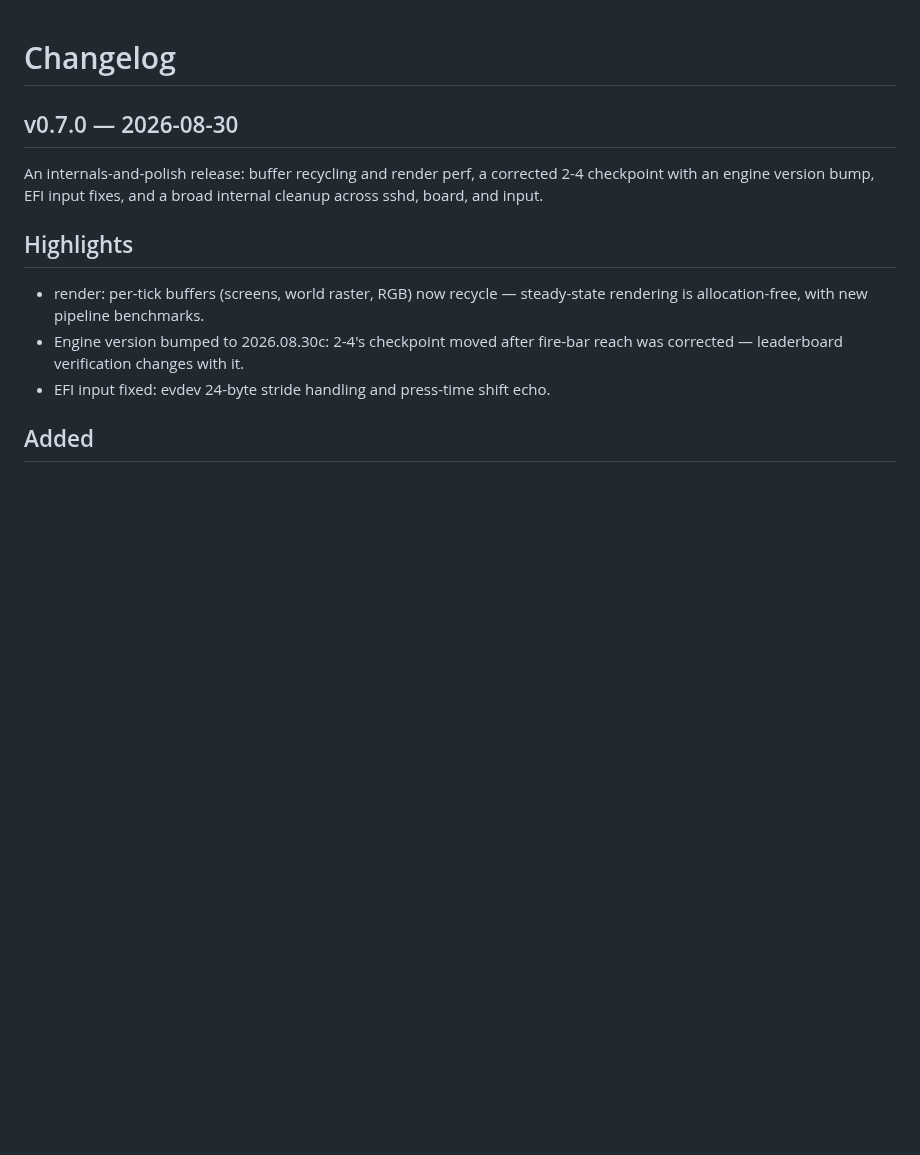
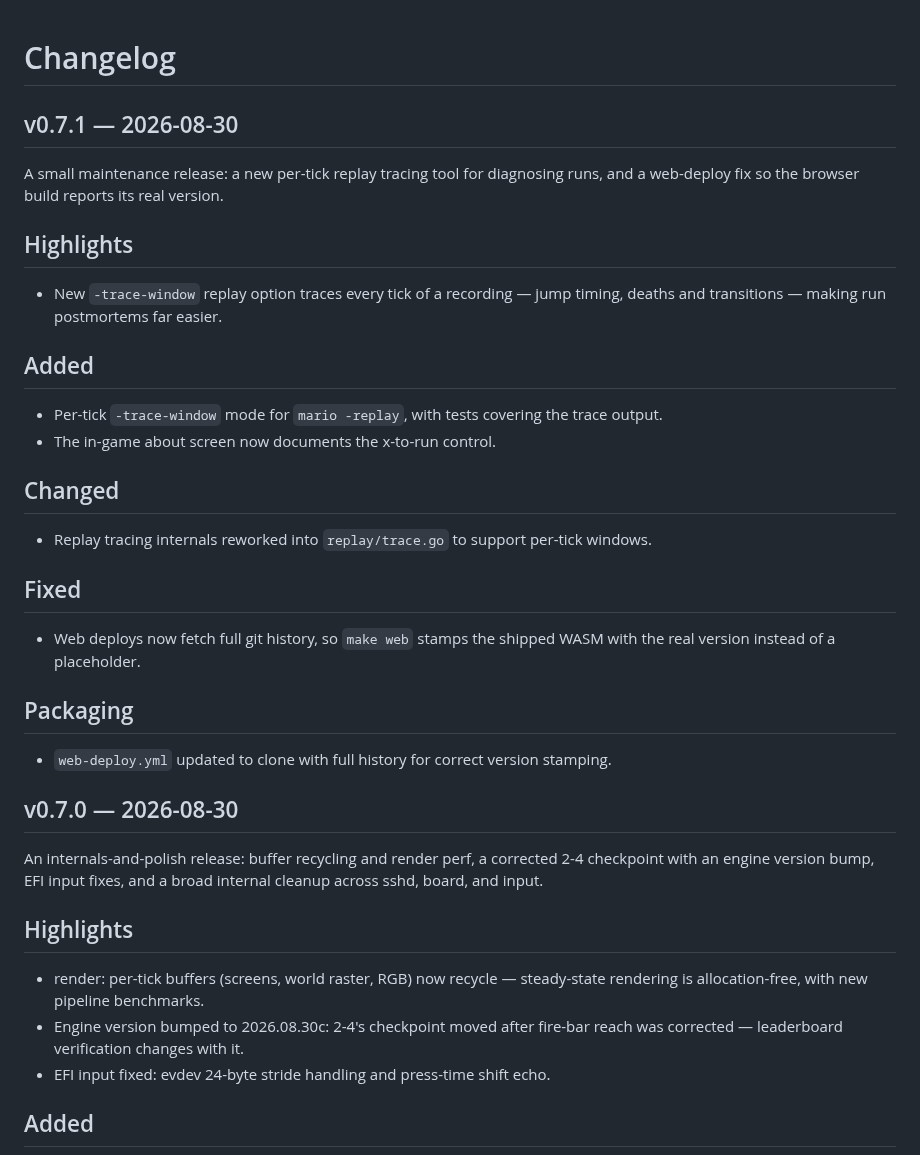
Before and after one commit to Daviey/mario, a Markdown page: CHANGELOG.md, the part around the change. GitHub-like rendering; blank space fills up the shorter version.

Commit message:
changelog: v0.7.1

```diff
--- a/CHANGELOG.md
+++ b/CHANGELOG.md
@@ -1,4 +1,30 @@
 # Changelog
+
+## v0.7.1 — 2026-08-30
+
+A small maintenance release: a new per-tick replay tracing tool for diagnosing runs, and a web-deploy fix so the browser build reports its real version.
+
+## Highlights
+
+- New `-trace-window` replay option traces every tick of a recording — jump timing, deaths and transitions — making run postmortems far easier.
+
+## Added
+
+- Per-tick `-trace-window` mode for `mario -replay`, with tests covering the trace output.
+- The in-game about screen now documents the x-to-run control.
+
+## Changed
+
+- Replay tracing internals reworked into `replay/trace.go` to support per-tick windows.
+
+## Fixed
+
+- Web deploys now fetch full git history, so `make web` stamps the shipped WASM with the real version instead of a placeholder.
+
+## Packaging
+
+- `web-deploy.yml` updated to clone with full history for correct version stamping.
+
 
 ## v0.7.0 — 2026-08-30
 
```
